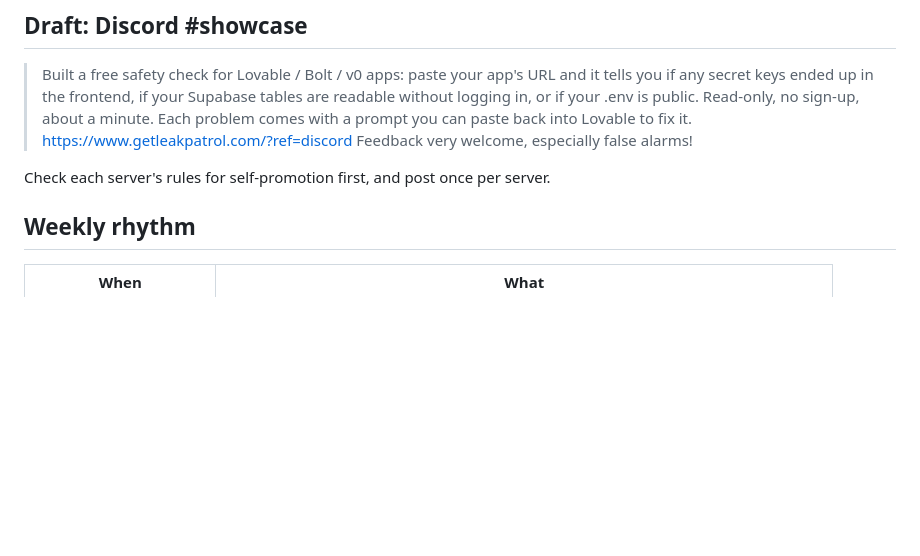
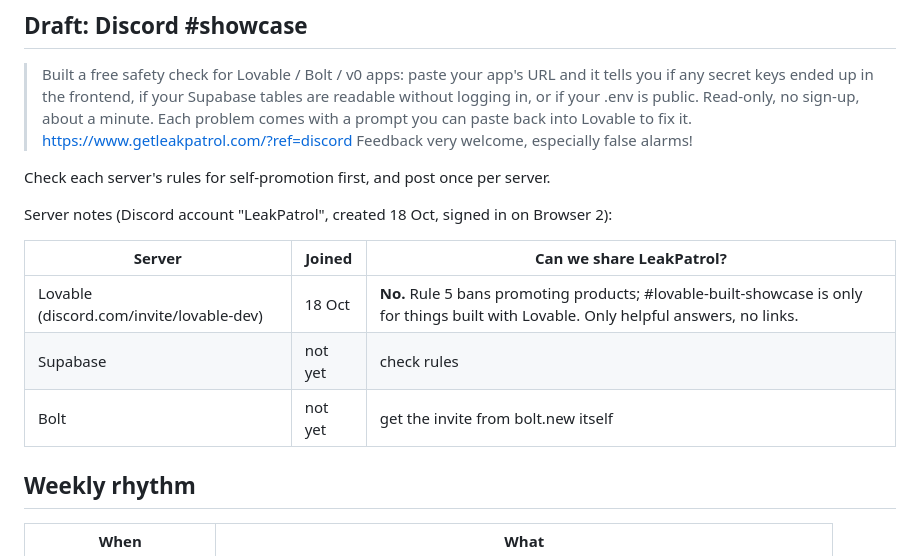
Before and after one commit to paweera93/VibeAppScanner-, a Markdown page: brand/marketing-plan.md, the part around the change. GitHub-like rendering; blank space fills up the shorter version.

Commit message:
Note Lovable Discord rules: no product promotion
Co-Authored-By: Claude Opus 5.5 <noreply@anthropic.com>

```diff
--- a/brand/marketing-plan.md
+++ b/brand/marketing-plan.md
@@ -61,6 +61,14 @@ Best time: a weekday, 14:00–16:00 UK time. Stay around for 2–3 hours to answ
 
 Check each server's rules for self-promotion first, and post once per server.
 
+Server notes (Discord account "LeakPatrol", created 18 Oct, signed in on Browser 2):
+
+| Server | Joined | Can we share LeakPatrol? |
+|---|---|---|
+| Lovable (discord.com/invite/lovable-dev) | 18 Oct | **No.** Rule 5 bans promoting products; #lovable-built-showcase is only for things built with Lovable. Only helpful answers, no links. |
+| Supabase | not yet | check rules |
+| Bolt | not yet | get the invite from bolt.new itself |
+
 ## Weekly rhythm
 
 | When | What |
```
